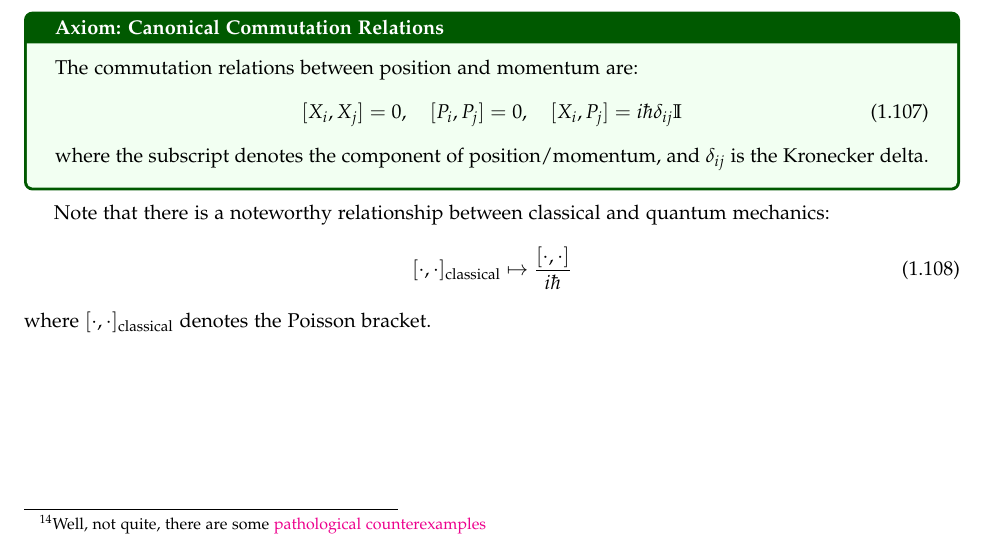
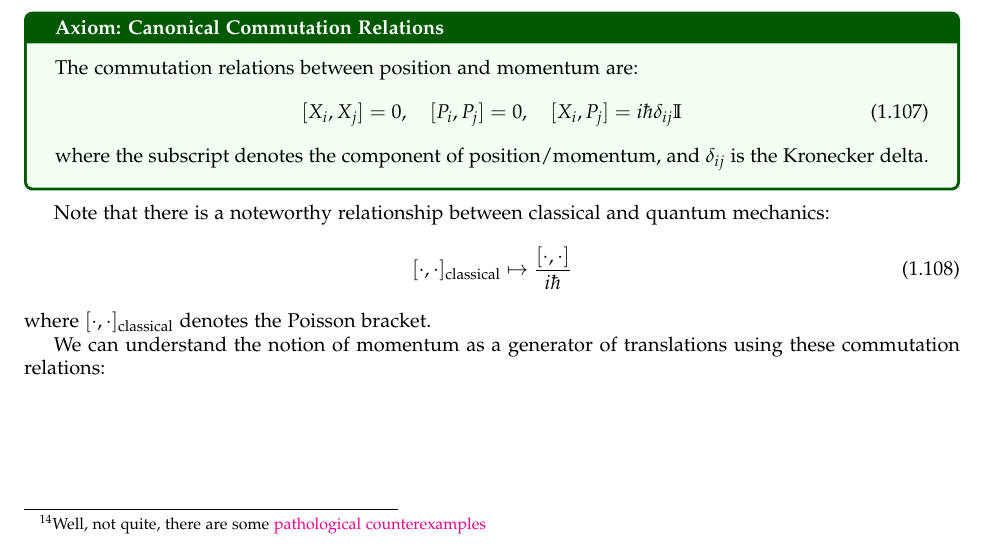
Before and after one commit to RioWeil/PHYS402-notes, a LaTeX document (notes.tex, which reads Sections/sec1.tex): part of page 24 of 28, cut so that both start at the same text. Compiled offline with pdfLaTeX.

Commit message:
start 1.6

```diff
--- a/Sections/sec1.tex
+++ b/Sections/sec1.tex
@@ -882,3 +882,5 @@ Note that there is a noteworthy relationship between classical and quantum mecha
     [\cdot, \cdot]_{\text{classical}} \mapsto \frac{[\cdot, \cdot]}{i\hbar}
 \end{equation}
 where $[\cdot, \cdot]_{\text{classical}}$ denotes the Poisson bracket.
+
+We can understand the notion of momentum as a generator of translations using these commutation relations:
```
